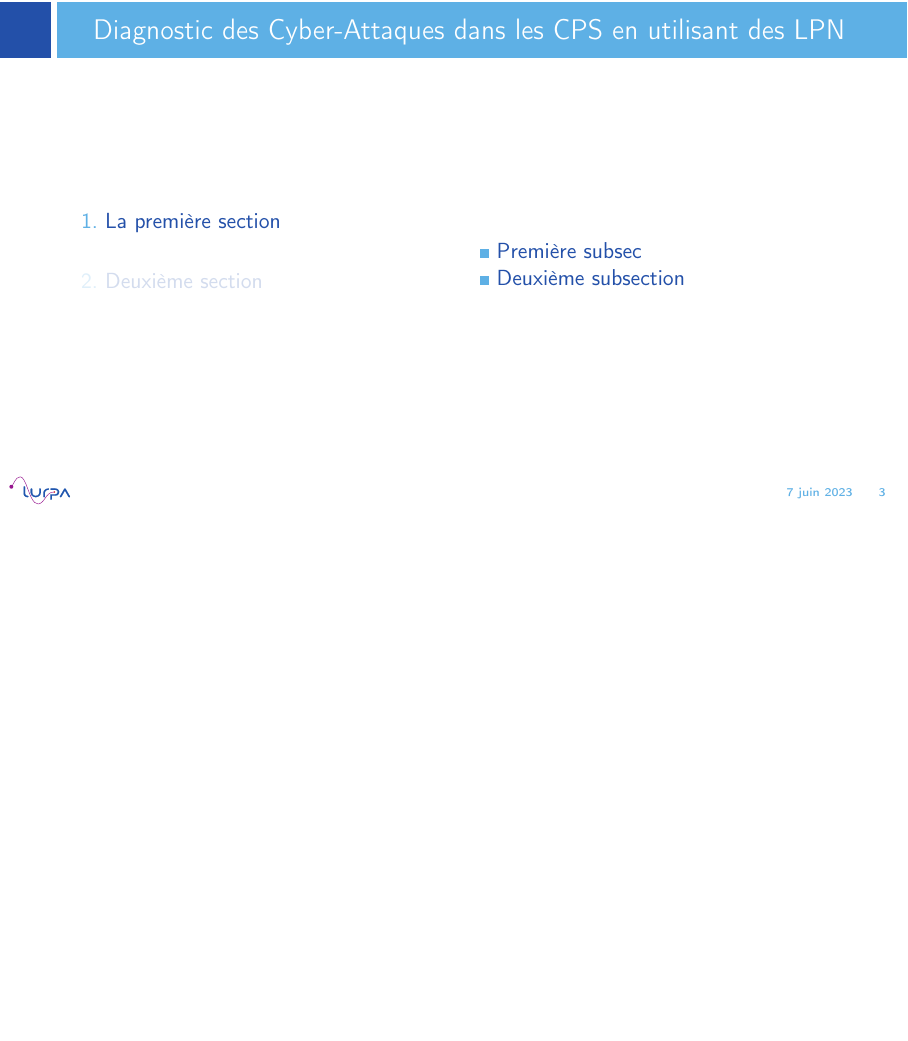
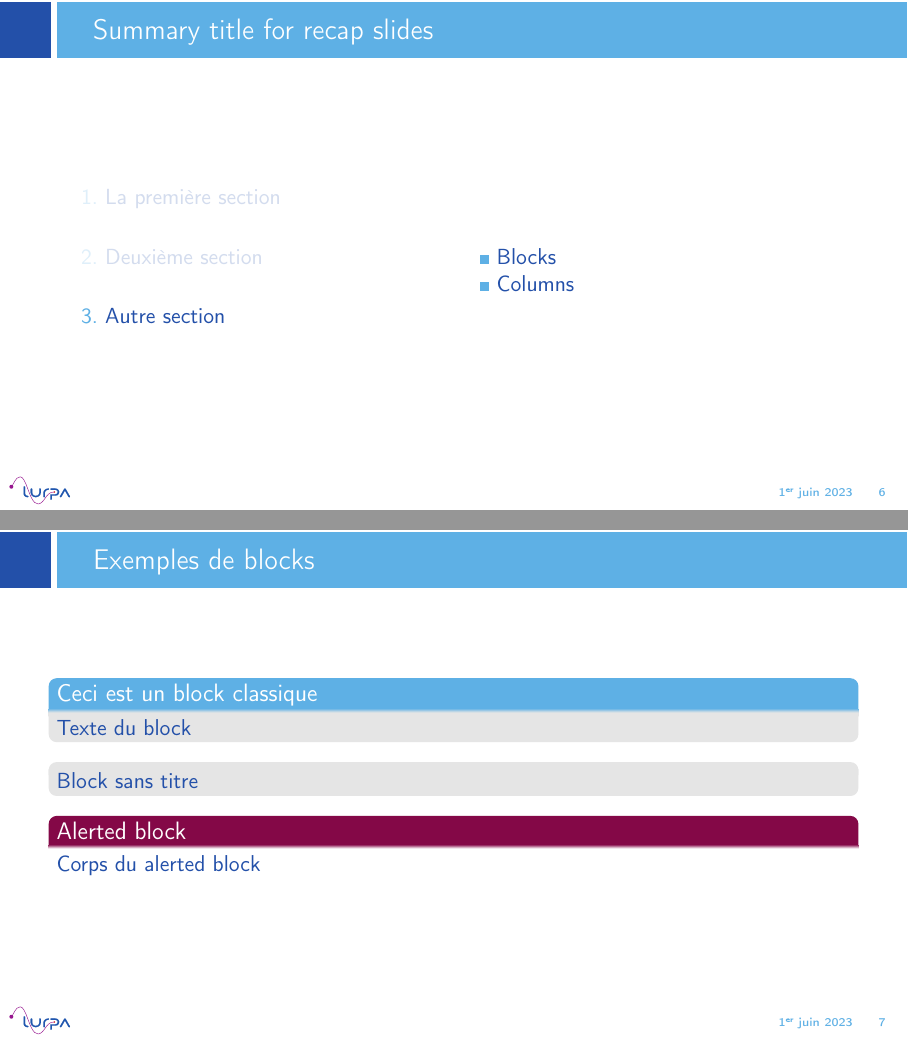
Before and after one commit to romainthibert/beamer, LaTeX slides (main.tex): page 3 of 7 before the commit and pages 6 and 7 of 9 after it, the two joined at a grey line, the shorter picture padded with empty space. Compiled offline with pdfLaTeX.

Commit message:
update and improve example file

```diff
--- a/main.tex
+++ b/main.tex
@@ -5,4 +5,3 @@
 \usetheme{lurpa}
 
 % Variables for title and closing slide
-\title{Diagnostic des Cyber-Attaques dans les Systèmes Cyber-Physiques en Utilisant des Réseaux de
@@ -13,6 +12,6 @@ Petri Étiquetés}
 
 % Variable for ToC slides between sections
-\summarytitle{Diagnostic des Cyber-Attaques dans les CPS en utilisant des LPN}
+\summarytitle{Summary title for recap slides}
 
 \begin{document}
 
@@ -46,6 +41,43 @@ Le corps d'une frame
 \end{itemize}
 \end{frame}
 
+\section{Autre section}
+
+\subsection{Blocks}
+
+\begin{frame}{Exemples de blocks}
+    \begin{block}{Ceci est un block classique}
+        Texte du block
+    \end{block}
+    \begin{block}{}
+        Block sans titre
+    \end{block}
+    \begin{alertblock}{Alerted block}
+        Corps du alerted block
+    \end{alertblock}
+\end{frame}
+
+\subsection{Columns}
+
+\begin{frame}{Slide a 2 colonnes}
+    Texte avant les colonnes
+    \begin{columns}
+        \begin{column}{.6\textwidth}
+            Première colonne
+            \begin{block}{Bloc de la première colonne}
+                Texte
+            \end{block}
+        \end{column}
+        \begin{column}{.4\textwidth}
+            Deuxième colonne
+            \begin{block}{Bloc de la deuxième colonne}
+                Texte
+            \end{block}
+        \end{column}
+    \end{columns}
+\end{frame}
+
+
 \usebeamertemplate{endpage}
 
 \end{document}
```
Also changed, not shown: main.tex (12 more changed lines).
